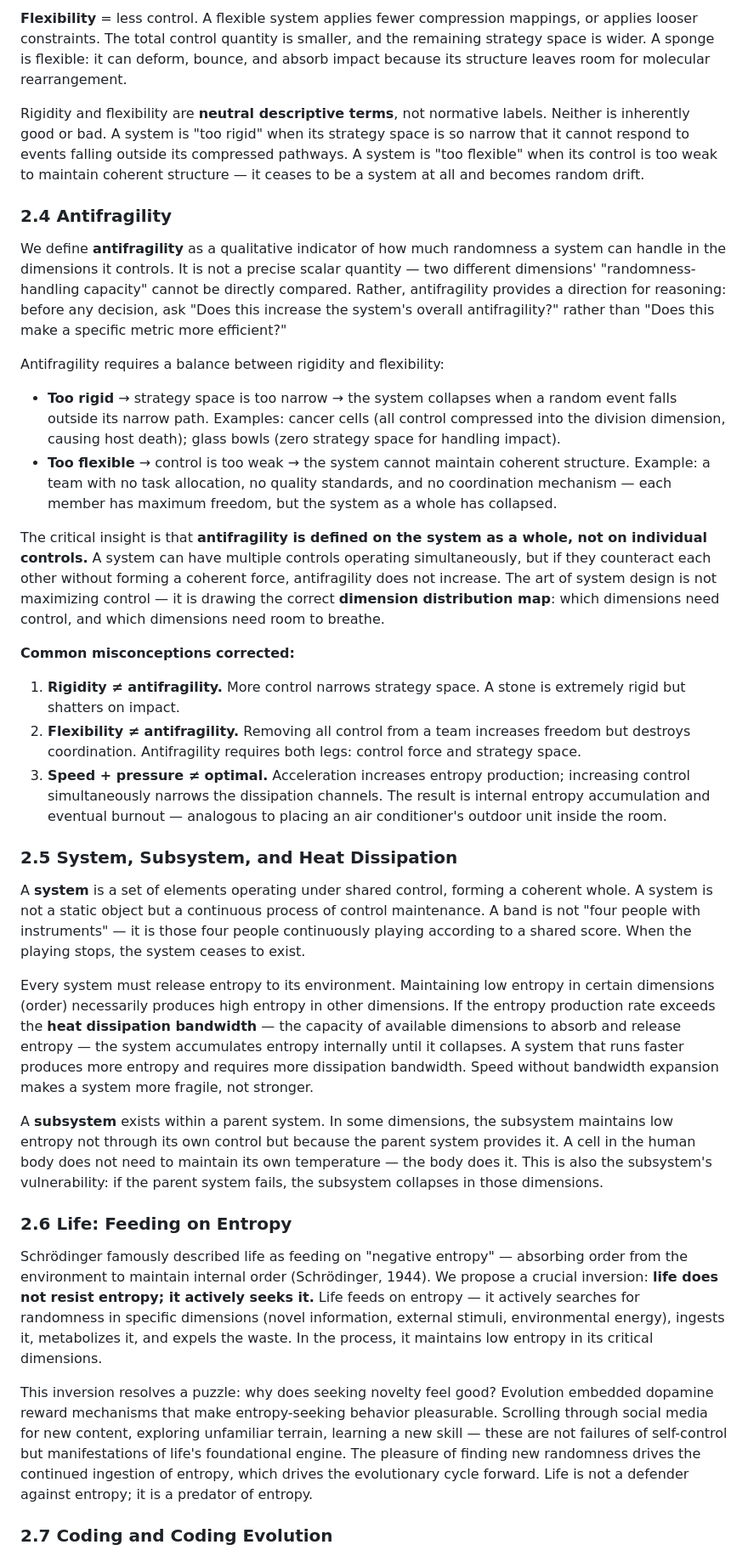
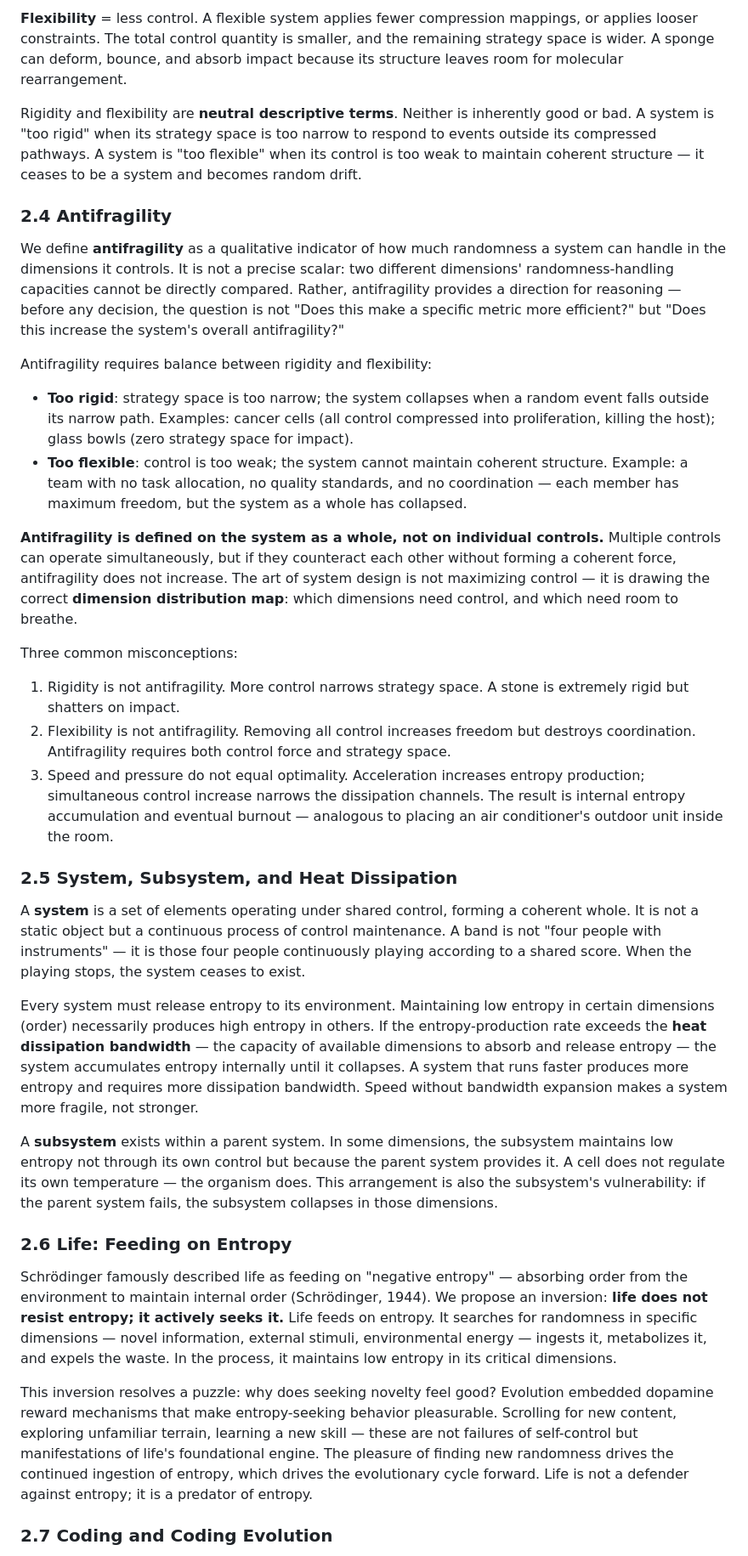
Before and after one commit to uglyboy-tl/compress-release-evolve, a Markdown page: academic-paper/white_paper.md, the part around one of its changes. Shown at 85% size. Rendered like a GitHub page.

```diff
--- a/academic-paper/white_paper.md
+++ b/academic-paper/white_paper.md
@@ -55,38 +55,38 @@ With compression mapping as the mechanism of control, we can define two poles on
 
-**Flexibility** = less control. A flexible system applies fewer compression mappings, or applies looser constraints. The total control quantity is smaller, and the remaining strategy space is wider. A sponge is flexible: it can deform, bounce, and absorb impact because its structure leaves room for molecular rearrangement.
+**Flexibility** = less control. A flexible system applies fewer compression mappings, or applies looser constraints. The total control quantity is smaller, and the remaining strategy space is wider. A sponge can deform, bounce, and absorb impact because its structure leaves room for molecular rearrangement.
 
-Rigidity and flexibility are **neutral descriptive terms**, not normative labels. Neither is inherently good or bad. A system is "too rigid" when its strategy space is so narrow that it cannot respond to events falling outside its compressed pathways. A system is "too flexible" when its control is too weak to maintain coherent structure — it ceases to be a system at all and becomes random drift.
+Rigidity and flexibility are **neutral descriptive terms**. Neither is inherently good or bad. A system is "too rigid" when its strategy space is too narrow to respond to events outside its compressed pathways. A system is "too flexible" when its control is too weak to maintain coherent structure — it ceases to be a system and becomes random drift.
 
 ### 2.4 Antifragility
 
-We define **antifragility** as a qualitative indicator of how much randomness a system can handle in the dimensions it controls. It is not a precise scalar quantity — two different dimensions' "randomness-handling capacity" cannot be directly compared. Rather, antifragility provides a direction for reasoning: before any decision, ask "Does this increase the system's overall antifragility?" rather than "Does this make a specific metric more efficient?"
+We define **antifragility** as a qualitative indicator of how much randomness a system can handle in the dimensions it controls. It is not a precise scalar: two different dimensions' randomness-handling capacities cannot be directly compared. Rather, antifragility provides a direction for reasoning — before any decision, the question is not "Does this make a specific metric more efficient?" but "Does this increase the system's overall antifragility?"
 
-Antifragility requires a balance between rigidity and flexibility:
+Antifragility requires balance between rigidity and flexibility:
 
-- **Too rigid** → strategy space is too narrow → the system collapses when a random event falls outside its narrow path. Examples: cancer cells (all control compressed into the division dimension, causing host death); glass bowls (zero strategy space for handling impact).
-- **Too flexible** → control is too weak → the system cannot maintain coherent structure. Example: a team with no task allocation, no quality standards, and no coordination mechanism — each member has maximum freedom, but the system as a whole has collapsed.
+- **Too rigid**: strategy space is too narrow; the system collapses when a random event falls outside its narrow path. Examples: cancer cells (all control compressed into proliferation, killing the host); glass bowls (zero strategy space for impact).
+- **Too flexible**: control is too weak; the system cannot maintain coherent structure. Example: a team with no task allocation, no quality standards, and no coordination — each member has maximum freedom, but the system as a whole has collapsed.
 
-The critical insight is that **antifragility is defined on the system as a whole, not on individual controls.** A system can have multiple controls operating simultaneously, but if they counteract each other without forming a coherent force, antifragility does not increase. The art of system design is not maximizing control — it is drawing the correct **dimension distribution map**: which dimensions need control, and which dimensions need room to breathe.
+**Antifragility is defined on the system as a whole, not on individual controls.** Multiple controls can operate simultaneously, but if they counteract each other without forming a coherent force, antifragility does not increase. The art of system design is not maximizing control — it is drawing the correct **dimension distribution map**: which dimensions need control, and which need room to breathe.
 
-**Common misconceptions corrected:**
+Three common misconceptions:
 
-1. **Rigidity ≠ antifragility.** More control narrows strategy space. A stone is extremely rigid but shatters on impact.
-2. **Flexibility ≠ antifragility.** Removing all control from a team increases freedom but destroys coordination. Antifragility requires both legs: control force and strategy space.
-3. **Speed + pressure ≠ optimal.** Acceleration increases entropy production; increasing control simultaneously narrows the dissipation channels. The result is internal entropy accumulation and eventual burnout — analogous to placing an air conditioner's outdoor unit inside the room.
+1. Rigidity is not antifragility. More control narrows strategy space. A stone is extremely rigid but shatters on impact.
+2. Flexibility is not antifragility. Removing all control increases freedom but destroys coordination. Antifragility requires both control force and strategy space.
+3. Speed and pressure do not equal optimality. Acceleration increases entropy production; simultaneous control increase narrows the dissipation channels. The result is internal entropy accumulation and eventual burnout — analogous to placing an air conditioner's outdoor unit inside the room.
 
 ### 2.5 System, Subsystem, and Heat Dissipation
 
-A **system** is a set of elements operating under shared control, forming a coherent whole. A system is not a static object but a continuous process of control maintenance. A band is not "four people with instruments" — it is those four people continuously playing according to a shared score. When the playing stops, the system ceases to exist.
+A **system** is a set of elements operating under shared control, forming a coherent whole. It is not a static object but a continuous process of control maintenance. A band is not "four people with instruments" — it is those four people continuously playing according to a shared score. When the playing stops, the system ceases to exist.
 
-Every system must release entropy to its environment. Maintaining low entropy in certain dimensions (order) necessarily produces high entropy in other dimensions. If the entropy production rate exceeds the **heat dissipation bandwidth** — the capacity of available dimensions to absorb and release entropy — the system accumulates entropy internally until it collapses. A system that runs faster produces more entropy and requires more dissipation bandwidth. Speed without bandwidth expansion makes a system more fragile, not stronger.
+Every system must release entropy to its environment. Maintaining low entropy in certain dimensions (order) necessarily produces high entropy in others. If the entropy-production rate exceeds the **heat dissipation bandwidth** — the capacity of available dimensions to absorb and release entropy — the system accumulates entropy internally until it collapses. A system that runs faster produces more entropy and requires more dissipation bandwidth. Speed without bandwidth expansion makes a system more fragile, not stronger.
 
-A **subsystem** exists within a parent system. In some dimensions, the subsystem maintains low entropy not through its own control but because the parent system provides it. A cell in the human body does not need to maintain its own temperature — the body does it. This is also the subsystem's vulnerability: if the parent system fails, the subsystem collapses in those dimensions.
+A **subsystem** exists within a parent system. In some dimensions, the subsystem maintains low entropy not through its own control but because the parent system provides it. A cell does not regulate its own temperature — the organism does. This arrangement is also the subsystem's vulnerability: if the parent system fails, the subsystem collapses in those dimensions.
 
 ### 2.6 Life: Feeding on Entropy
 
-Schrödinger famously described life as feeding on "negative entropy" — absorbing order from the environment to maintain internal order (Schrödinger, 1944). We propose a crucial inversion: **life does not resist entropy; it actively seeks it.** Life feeds on entropy — it actively searches for randomness in specific dimensions (novel information, external stimuli, environmental energy), ingests it, metabolizes it, and expels the waste. In the process, it maintains low entropy in its critical dimensions.
+Schrödinger famously described life as feeding on "negative entropy" — absorbing order from the environment to maintain internal order (Schrödinger, 1944). We propose an inversion: **life does not resist entropy; it actively seeks it.** Life feeds on entropy. It searches for randomness in specific dimensions — novel information, external stimuli, environmental energy — ingests it, metabolizes it, and expels the waste. In the process, it maintains low entropy in its critical dimensions.
 
-This inversion resolves a puzzle: why does seeking novelty feel good? Evolution embedded dopamine reward mechanisms that make entropy-seeking behavior pleasurable. Scrolling through social media for new content, exploring unfamiliar terrain, learning a new skill — these are not failures of self-control but manifestations of life's foundational engine. The pleasure of finding new randomness drives the continued ingestion of entropy, which drives the evolutionary cycle forward. Life is not a defender against entropy; it is a predator of entropy.
+This inversion resolves a puzzle: why does seeking novelty feel good? Evolution embedded dopamine reward mechanisms that make entropy-seeking behavior pleasurable. Scrolling for new content, exploring unfamiliar terrain, learning a new skill — these are not failures of self-control but manifestations of life's foundational engine. The pleasure of finding new randomness drives the continued ingestion of entropy, which drives the evolutionary cycle forward. Life is not a defender against entropy; it is a predator of entropy.
 
 ### 2.7 Coding and Coding Evolution
 
```
Also changed, not shown: other parts of academic-paper/white_paper.md (+80 -80 lines).
